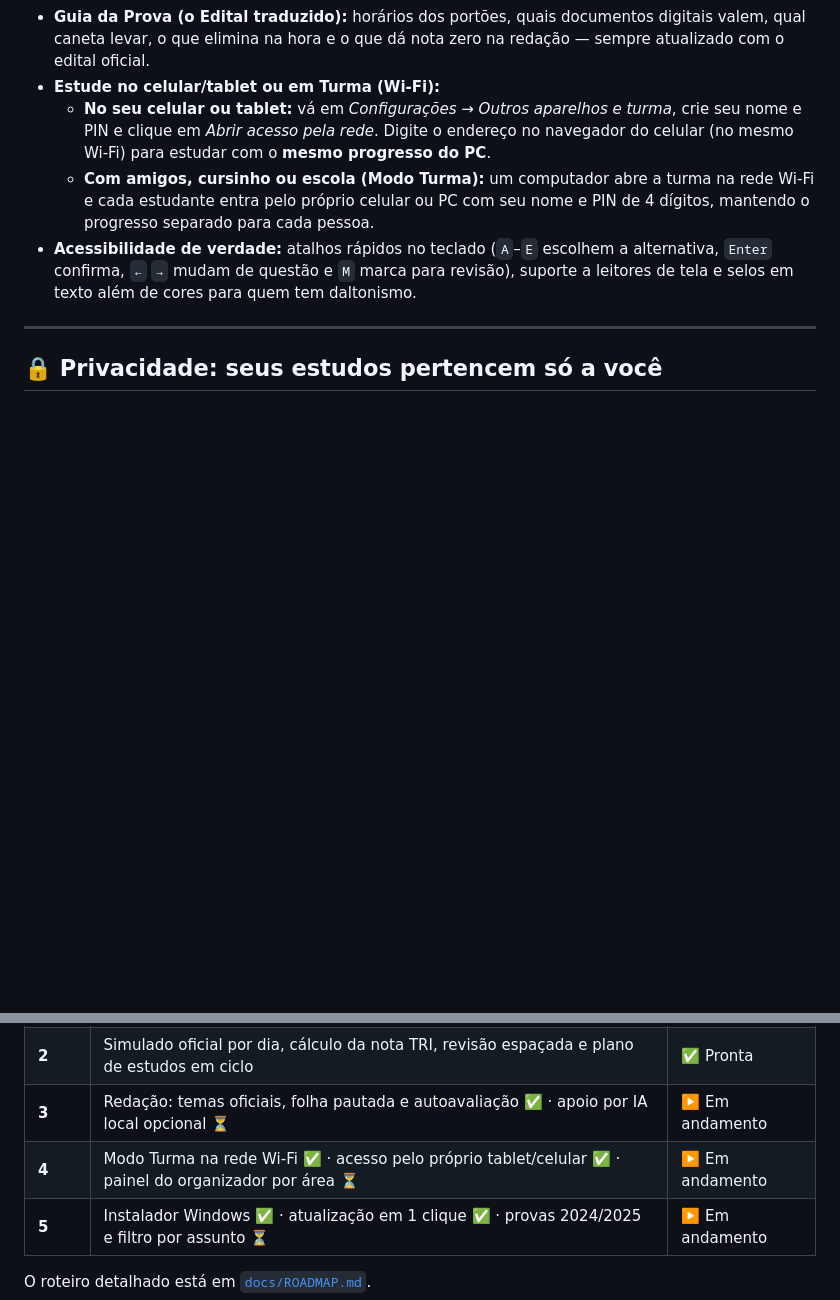
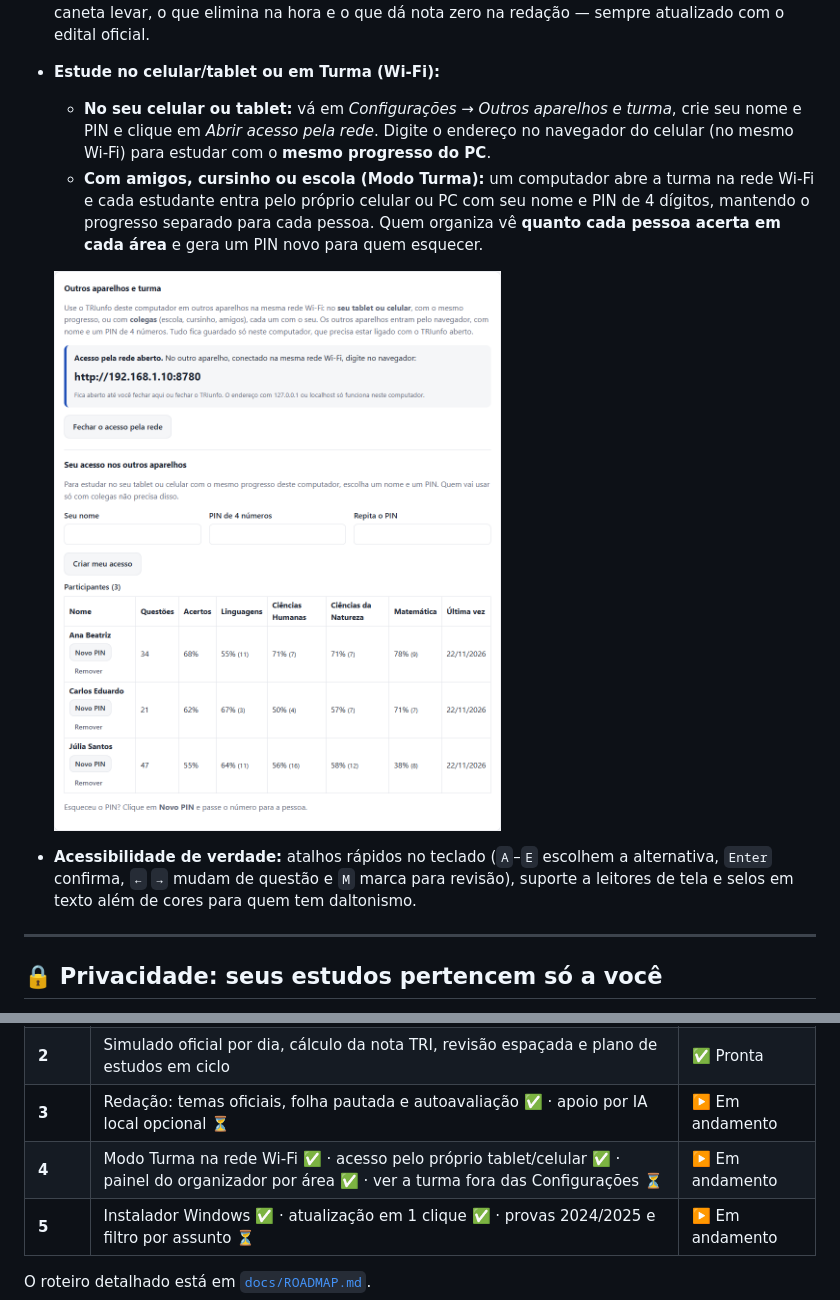
Before and after one commit to geniels/triunfo-enem, a Markdown page: README.md, 2 parts joined by grey strips. Rendered like a GitHub page; pictures changed too: docs/imagens/turma.png (added); blank space fills up the shorter version.

Commit message:
README: print do acesso por outros aparelhos e da turma com o painel por area; roteiro atualizado

```diff
--- a/README.md
+++ b/README.md
@@ -111,7 +111,9 @@ Você não precisa configurar nada nem entender de computador:
 - **Guia da Prova (o Edital traduzido):** horários dos portões, quais documentos digitais valem, qual caneta levar, o que elimina na hora e o que dá nota zero na redação — sempre atualizado com o edital oficial.
 - **Estude no celular/tablet ou em Turma (Wi-Fi):**
   - **No seu celular ou tablet:** vá em *Configurações → Outros aparelhos e turma*, crie seu nome e PIN e clique em *Abrir acesso pela rede*. Digite o endereço no navegador do celular (no mesmo Wi-Fi) para estudar com o **mesmo progresso do PC**.
-  - **Com amigos, cursinho ou escola (Modo Turma):** um computador abre a turma na rede Wi-Fi e cada estudante entra pelo próprio celular ou PC com seu nome e PIN de 4 dígitos, mantendo o progresso separado para cada pessoa.
+  - **Com amigos, cursinho ou escola (Modo Turma):** um computador abre a turma na rede Wi-Fi e cada estudante entra pelo próprio celular ou PC com seu nome e PIN de 4 dígitos, mantendo o progresso separado para cada pessoa. Quem organiza vê **quanto cada pessoa acerta em cada área** e gera um PIN novo para quem esquecer.
+
+  <a href="docs/imagens/turma.png"><img src="docs/imagens/turma.png" width="560" alt="Configurações com o acesso pela rede aberto: endereço para digitar no tablet e lista de participantes da turma com a porcentagem de acerto de cada um por área"></a>
 - **Acessibilidade de verdade:** atalhos rápidos no teclado (`A`–`E` escolhem a alternativa, `Enter` confirma, `←` `→` mudam de questão e `M` marca para revisão), suporte a leitores de tela e selos em texto além de cores para quem tem daltonismo.
 
 ---
@@ -214,7 +216,7 @@ docs/                  Roteiro (ROADMAP.md), imagens e Registros de Decisão de
 | **1** | Banco de questões (2009–2023), prática com filtros, rascunho com caneta, caderno de erros e painel | ✅ Pronta |
 | **2** | Simulado oficial por dia, cálculo da nota TRI, revisão espaçada e plano de estudos em ciclo | ✅ Pronta |
 | **3** | Redação: temas oficiais, folha pautada e autoavaliação ✅ · apoio por IA local opcional ⏳ | ▶️ Em andamento |
-| **4** | Modo Turma na rede Wi-Fi ✅ · acesso pelo próprio tablet/celular ✅ · painel do organizador por área ⏳ | ▶️ Em andamento |
+| **4** | Modo Turma na rede Wi-Fi ✅ · acesso pelo próprio tablet/celular ✅ · painel do organizador por área ✅ · ver a turma fora das Configurações ⏳ | ▶️ Em andamento |
 | **5** | Instalador Windows ✅ · atualização em 1 clique ✅ · provas 2024/2025 e filtro por assunto ⏳ | ▶️ Em andamento |
 
 O roteiro detalhado está em [`docs/ROADMAP.md`](docs/ROADMAP.md).
```
